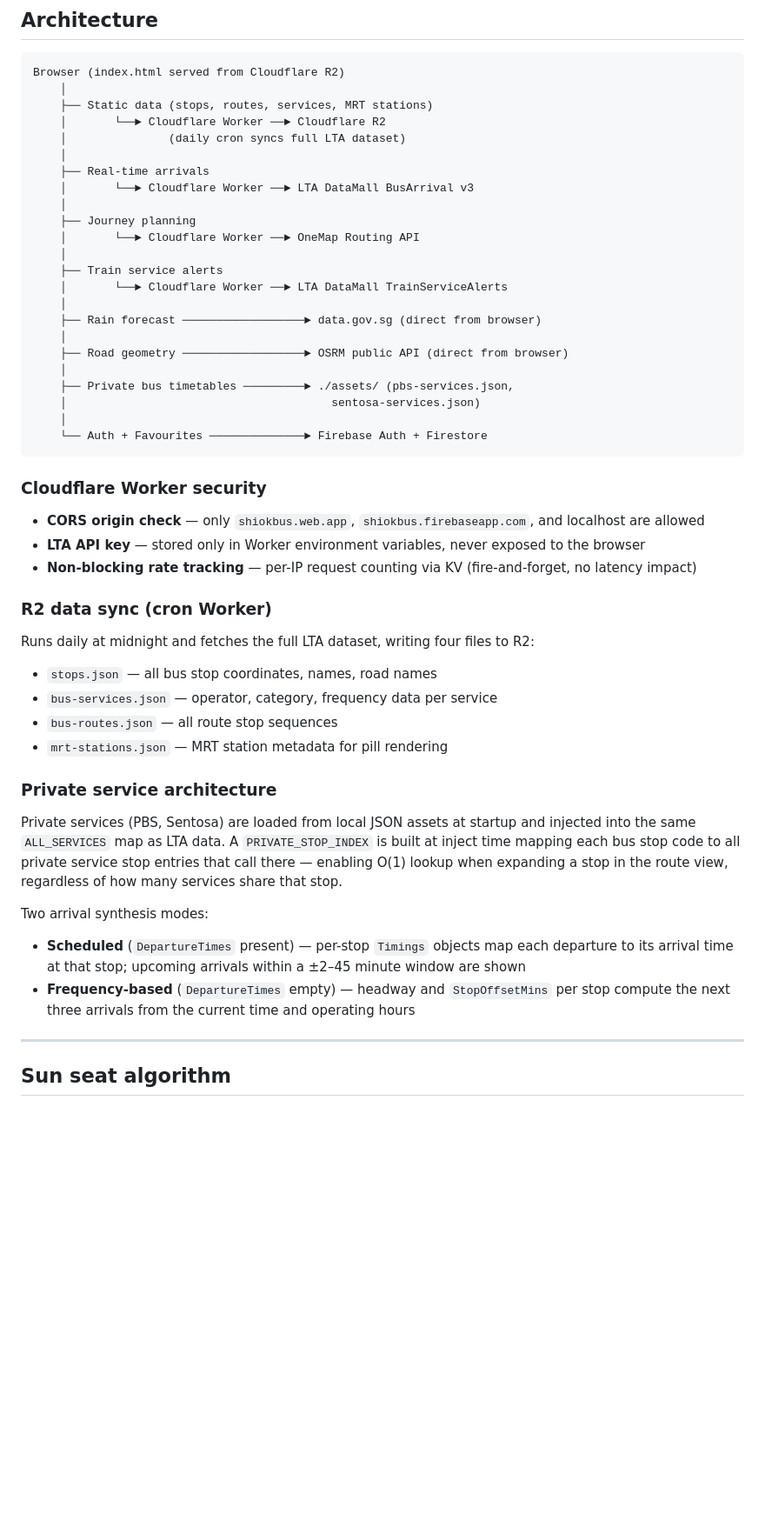
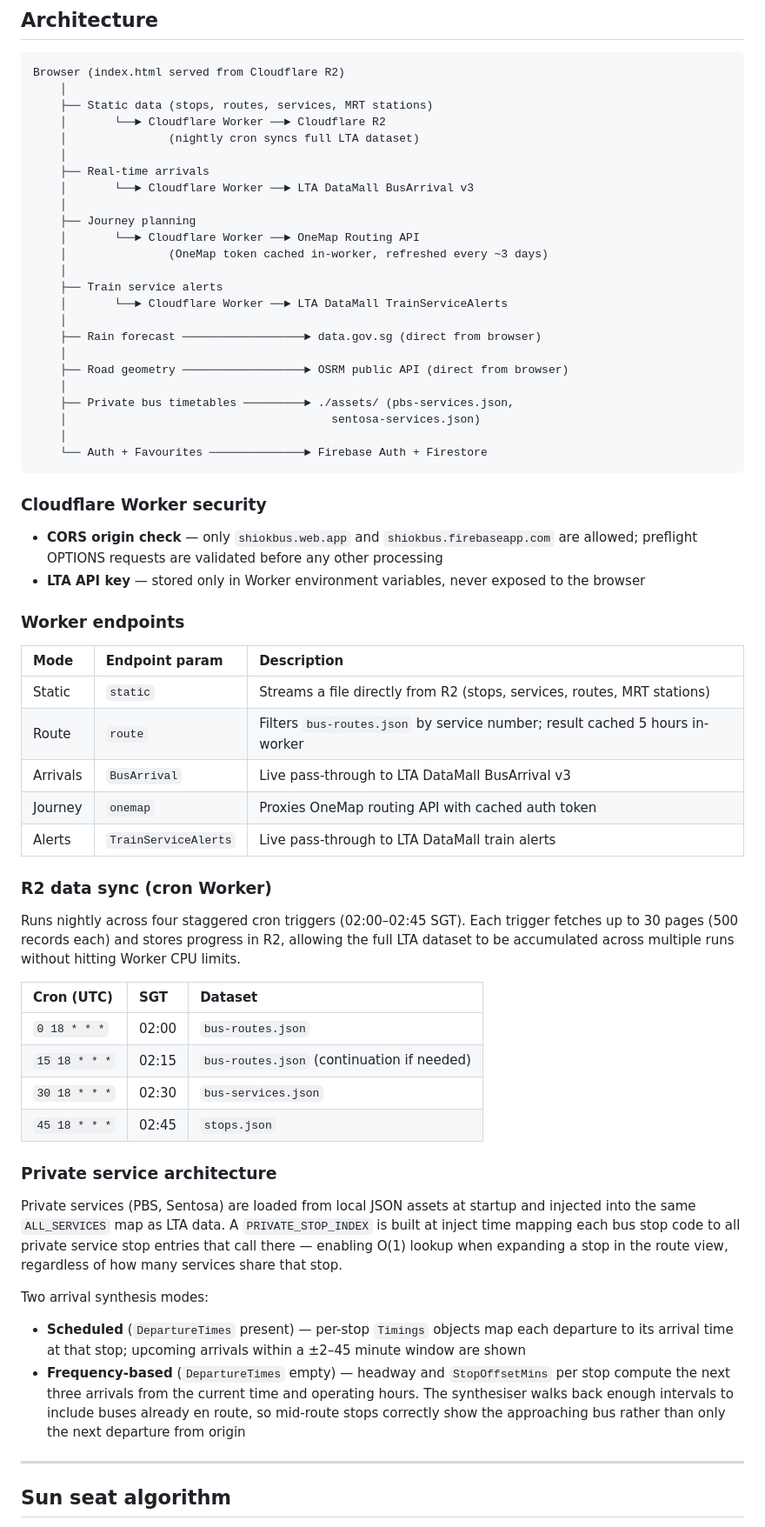
Before and after one commit to electrum21/shiokbus, a Markdown page: README.md, the part around one of its changes. Shown at 87% size. Drawn GitHub-style; blank space fills up the shorter version.

````diff
--- a/README.md
+++ b/README.md
@@ -100,13 +101,14 @@ Browser (index.html served from Cloudflare R2)
     │
     ├── Static data (stops, routes, services, MRT stations)
     │       └──► Cloudflare Worker ──► Cloudflare R2
-    │               (daily cron syncs full LTA dataset)
+    │               (nightly cron syncs full LTA dataset)
     │
     ├── Real-time arrivals
     │       └──► Cloudflare Worker ──► LTA DataMall BusArrival v3
     │
     ├── Journey planning
     │       └──► Cloudflare Worker ──► OneMap Routing API
+    │               (OneMap token cached in-worker, refreshed every ~3 days)
     │
     ├── Train service alerts
     │       └──► Cloudflare Worker ──► LTA DataMall TrainServiceAlerts
@@ -122,23 +124,35 @@ Browser (index.html served from Cloudflare R2)
 ```
 
 ### Cloudflare Worker security
-- **CORS origin check** — only `shiokbus.web.app`, `shiokbus.firebaseapp.com`, and localhost are allowed
+- **CORS origin check** — only `shiokbus.web.app` and `shiokbus.firebaseapp.com` are allowed; preflight OPTIONS requests are validated before any other processing
 - **LTA API key** — stored only in Worker environment variables, never exposed to the browser
-- **Non-blocking rate tracking** — per-IP request counting via KV (fire-and-forget, no latency impact)
+
+### Worker endpoints
+
+| Mode | Endpoint param | Description |
+| :--- | :--- | :--- |
+| Static | `static` | Streams a file directly from R2 (stops, services, routes, MRT stations) |
+| Route | `route` | Filters `bus-routes.json` by service number; result cached 5 hours in-worker |
+| Arrivals | `BusArrival` | Live pass-through to LTA DataMall BusArrival v3 |
+| Journey | `onemap` | Proxies OneMap routing API with cached auth token |
+| Alerts | `TrainServiceAlerts` | Live pass-through to LTA DataMall train alerts |
 
 ### R2 data sync (cron Worker)
-Runs daily at midnight and fetches the full LTA dataset, writing four files to R2:
-- `stops.json` — all bus stop coordinates, names, road names
-- `bus-services.json` — operator, category, frequency data per service
-- `bus-routes.json` — all route stop sequences
-- `mrt-stations.json` — MRT station metadata for pill rendering
+Runs nightly across four staggered cron triggers (02:00–02:45 SGT). Each trigger fetches up to 30 pages (500 records each) and stores progress in R2, allowing the full LTA dataset to be accumulated across multiple runs without hitting Worker CPU limits.
+
+| Cron (UTC) | SGT | Dataset |
+| :--- | :--- | :--- |
+| `0 18 * * *` | 02:00 | `bus-routes.json` |
+| `15 18 * * *` | 02:15 | `bus-routes.json` (continuation if needed) |
+| `30 18 * * *` | 02:30 | `bus-services.json` |
+| `45 18 * * *` | 02:45 | `stops.json` |
 
 ### Private service architecture
 Private services (PBS, Sentosa) are loaded from local JSON assets at startup and injected into the same `ALL_SERVICES` map as LTA data. A `PRIVATE_STOP_INDEX` is built at inject time mapping each bus stop code to all private service stop entries that call there — enabling O(1) lookup when expanding a stop in the route view, regardless of how many services share that stop.
 
 Two arrival synthesis modes:
 - **Scheduled** (`DepartureTimes` present) — per-stop `Timings` objects map each departure to its arrival time at that stop; upcoming arrivals within a ±2–45 minute window are shown
-- **Frequency-based** (`DepartureTimes` empty) — headway and `StopOffsetMins` per stop compute the next three arrivals from the current time and operating hours
+- **Frequency-based** (`DepartureTimes` empty) — headway and `StopOffsetMins` per stop compute the next three arrivals from the current time and operating hours. The synthesiser walks back enough intervals to include buses already en route, so mid-route stops correctly show the approaching bus rather than only the next departure from origin
 
 ---
 
````
Also changed, not shown: other parts of README.md (+22 -17 lines).
